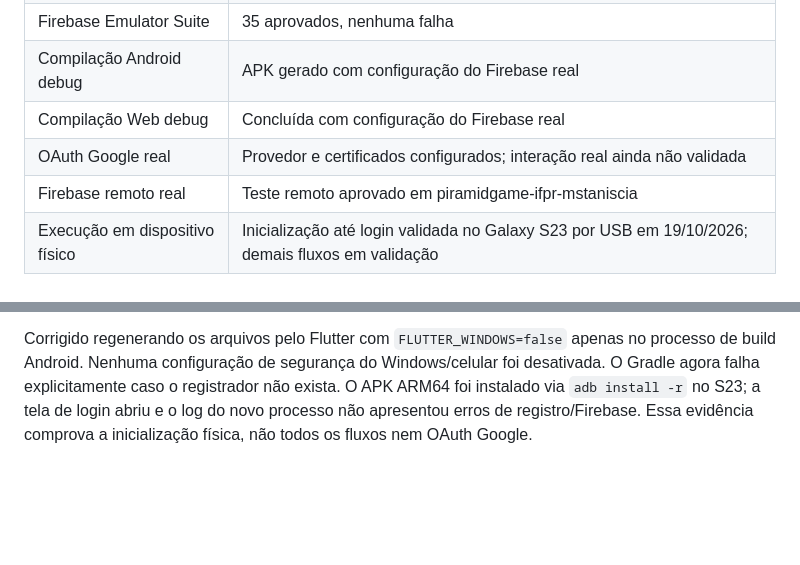
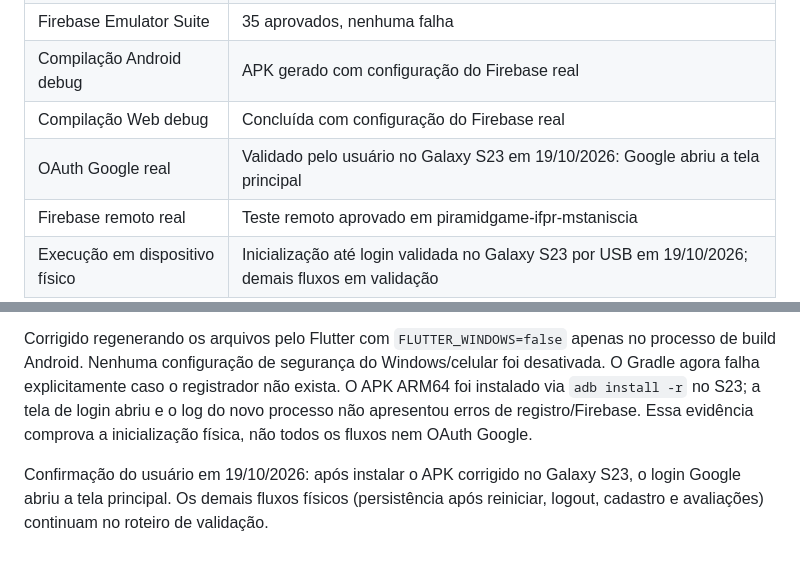
Before and after one commit to MateusStaniscia/ATV-Final-DispMoveis, a Markdown page: docs/TESTES.md, 2 parts joined by grey strips. Rendered like a GitHub page; blank space fills up the shorter version.

```diff
--- a/docs/TESTES.md
+++ b/docs/TESTES.md
@@ -11,7 +11,7 @@ Revisão baseada na especificação Firebase/Firestore de 25 páginas. O relató
 | Firebase Emulator Suite | 35 aprovados, nenhuma falha |
 | Compilação Android debug | APK gerado com configuração do Firebase real |
 | Compilação Web debug | Concluída com configuração do Firebase real |
-| OAuth Google real | Provedor e certificados configurados; interação real ainda não validada |
+| OAuth Google real | Validado pelo usuário no Galaxy S23 em 19/10/2026: Google abriu a tela principal |
 | Firebase remoto real | Teste remoto aprovado em piramidgame-ifpr-mstaniscia |
 | Execução em dispositivo físico | Inicialização até login validada no Galaxy S23 por USB em 19/10/2026; demais fluxos em validação |
 
@@ -93,3 +93,5 @@ Projeto `piramidgame-ifpr-mstaniscia` (280712703203), Firestore Standard, banco
 A primeira instalação física revelou `ClassNotFoundException: io.flutter.plugins.GeneratedPluginRegistrant`, causando `channel-error` ao inicializar o Firebase. O APK anterior compilava, mas não incluía o registrador nativo porque uma falha de symlinks no `flutter pub get` havia sido contornada com `--no-pub`.
 
 Corrigido regenerando os arquivos pelo Flutter com `FLUTTER_WINDOWS=false` apenas no processo de build Android. Nenhuma configuração de segurança do Windows/celular foi desativada. O Gradle agora falha explicitamente caso o registrador não exista. O APK ARM64 foi instalado via `adb install -r` no S23; a tela de login abriu e o log do novo processo não apresentou erros de registro/Firebase. Essa evidência comprova a inicialização física, não todos os fluxos nem OAuth Google.
+
+Confirmação do usuário em 19/10/2026: após instalar o APK corrigido no Galaxy S23, o login Google abriu a tela principal. Os demais fluxos físicos (persistência após reiniciar, logout, cadastro e avaliações) continuam no roteiro de validação.
```
Also changed, not shown: README.md (+1 -1 lines).
